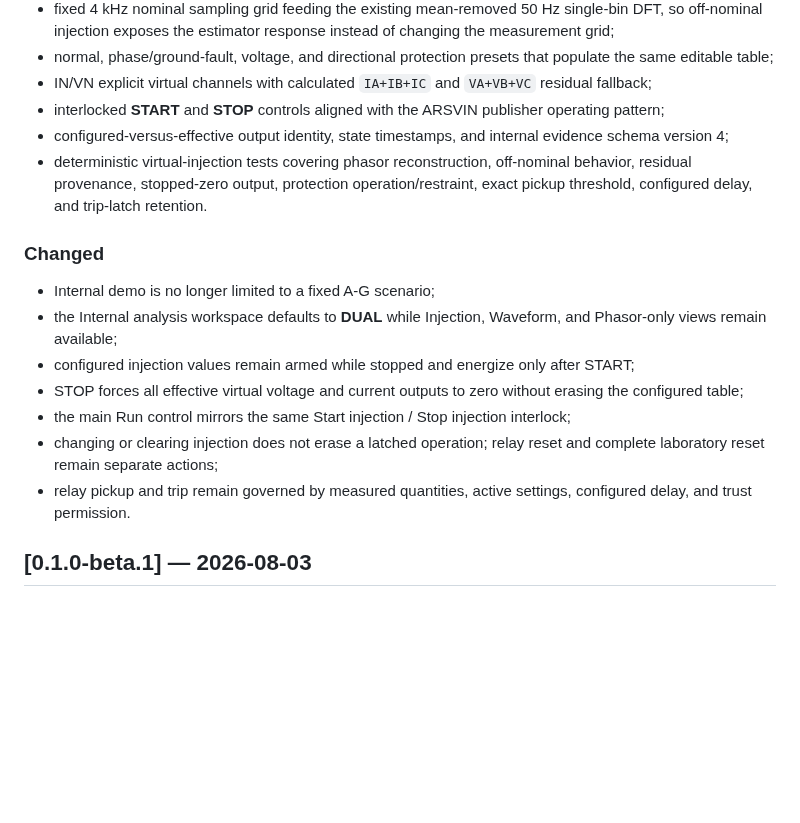
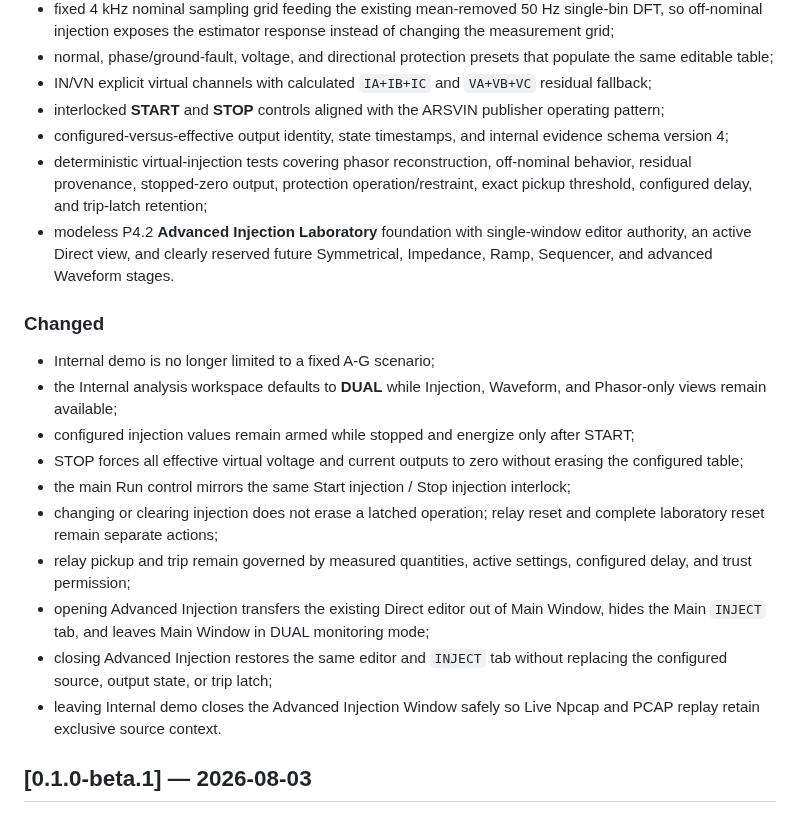
Before and after one commit to masarray/arvrel, a Markdown page: CHANGELOG.md, the part around the change. GitHub-like rendering; blank space fills up the shorter version.

Commit message:
docs: record P4.2 modeless advanced injection foundation

```diff
--- a/CHANGELOG.md
+++ b/CHANGELOG.md
@@ -13,7 +13,8 @@ All notable public changes to ARVREL are documented here. The project uses seman
 - IN/VN explicit virtual channels with calculated `IA+IB+IC` and `VA+VB+VC` residual fallback;
 - interlocked **START** and **STOP** controls aligned with the ARSVIN publisher operating pattern;
 - configured-versus-effective output identity, state timestamps, and internal evidence schema version 4;
-- deterministic virtual-injection tests covering phasor reconstruction, off-nominal behavior, residual provenance, stopped-zero output, protection operation/restraint, exact pickup threshold, configured delay, and trip-latch retention.
+- deterministic virtual-injection tests covering phasor reconstruction, off-nominal behavior, residual provenance, stopped-zero output, protection operation/restraint, exact pickup threshold, configured delay, and trip-latch retention;
+- modeless P4.2 **Advanced Injection Laboratory** foundation with single-window editor authority, an active Direct view, and clearly reserved future Symmetrical, Impedance, Ramp, Sequencer, and advanced Waveform stages.
 
 ### Changed
 
@@ -23,7 +24,10 @@ All notable public changes to ARVREL are documented here. The project uses seman
 - STOP forces all effective virtual voltage and current outputs to zero without erasing the configured table;
 - the main Run control mirrors the same Start injection / Stop injection interlock;
 - changing or clearing injection does not erase a latched operation; relay reset and complete laboratory reset remain separate actions;
-- relay pickup and trip remain governed by measured quantities, active settings, configured delay, and trust permission.
+- relay pickup and trip remain governed by measured quantities, active settings, configured delay, and trust permission;
+- opening Advanced Injection transfers the existing Direct editor out of Main Window, hides the Main `INJECT` tab, and leaves Main Window in DUAL monitoring mode;
+- closing Advanced Injection restores the same editor and `INJECT` tab without replacing the configured source, output state, or trip latch;
+- leaving Internal demo closes the Advanced Injection Window safely so Live Npcap and PCAP replay retain exclusive source context.
 
 ## [0.1.0-beta.1] — 2026-08-03
 
```
